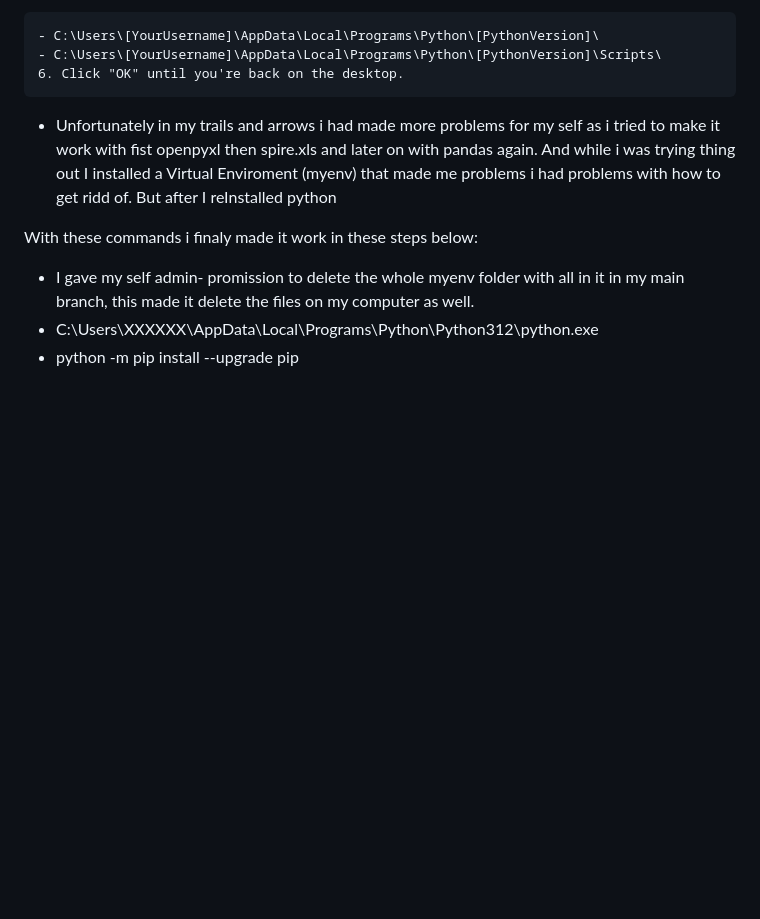
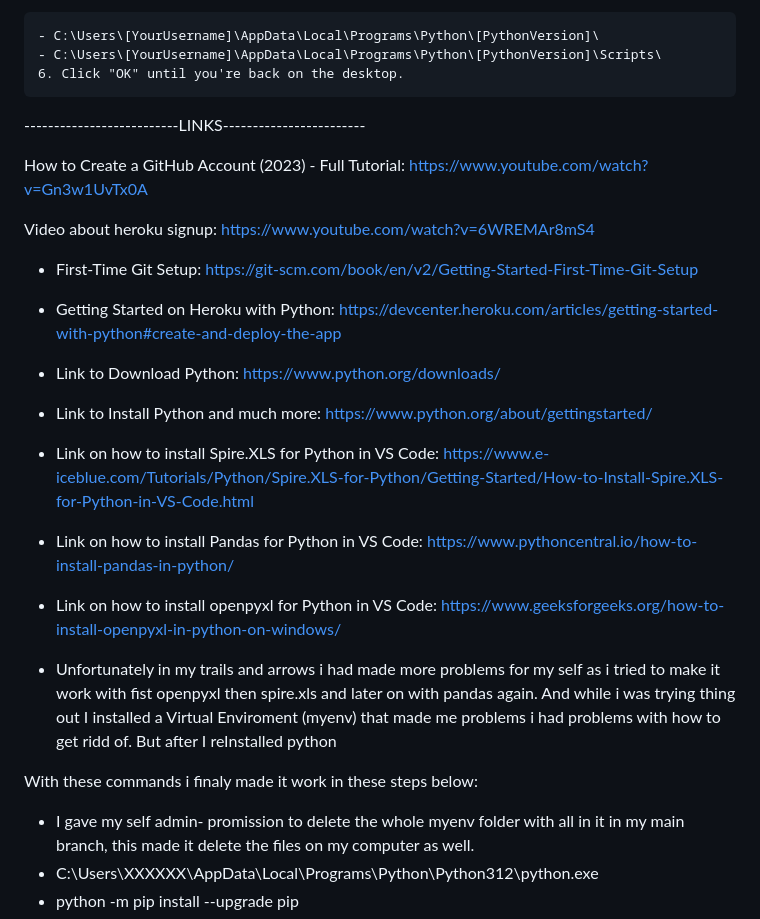
Before and after one commit to Klurifixus/Vigorous, a Markdown page: README.md, the part around one of its changes. Rendered like a GitHub page; blank space fills up the shorter version.

Commit message:
docs: added usefull liks to readme

```diff
--- a/README.md
+++ b/README.md
@@ -21,6 +21,29 @@ what has been done:
     - C:\Users\[YourUsername]\AppData\Local\Programs\Python\[PythonVersion]\
     - C:\Users\[YourUsername]\AppData\Local\Programs\Python\[PythonVersion]\Scripts\
     6. Click "OK" until you're back on the desktop.
+
+--------------------------LINKS------------------------
+
+
+
+How to Create a GitHub Account (2023) - Full Tutorial: https://www.youtube.com/watch?v=Gn3w1UvTx0A
+
+Video about heroku signup: https://www.youtube.com/watch?v=6WREMAr8mS4
+
+- First-Time Git Setup: https://git-scm.com/book/en/v2/Getting-Started-First-Time-Git-Setup
+
+- Getting Started on Heroku with Python: https://devcenter.heroku.com/articles/getting-started-with-python#create-and-deploy-the-app
+
+- Link to Download Python: https://www.python.org/downloads/
+
+- Link to Install Python and much more: https://www.python.org/about/gettingstarted/
+
+- Link on how to install Spire.XLS for Python in VS Code: https://www.e-iceblue.com/Tutorials/Python/Spire.XLS-for-Python/Getting-Started/How-to-Install-Spire.XLS-for-Python-in-VS-Code.html
+
+- Link on how to install Pandas for Python in VS Code: https://www.pythoncentral.io/how-to-install-pandas-in-python/
+
+- Link on how to install openpyxl for Python in VS Code: https://www.geeksforgeeks.org/how-to-install-openpyxl-in-python-on-windows/
+
 
 * Unfortunately in my trails and arrows i had made more problems for my self as i tried to make it work with fist openpyxl then spire.xls and later on with pandas again.
 And while i was trying thing out I installed a Virtual Enviroment (myenv) that made me problems i had problems with how to get ridd of. But after I reInstalled python
```
Also changed, not shown: other parts of README.md (+1 -1 lines).
